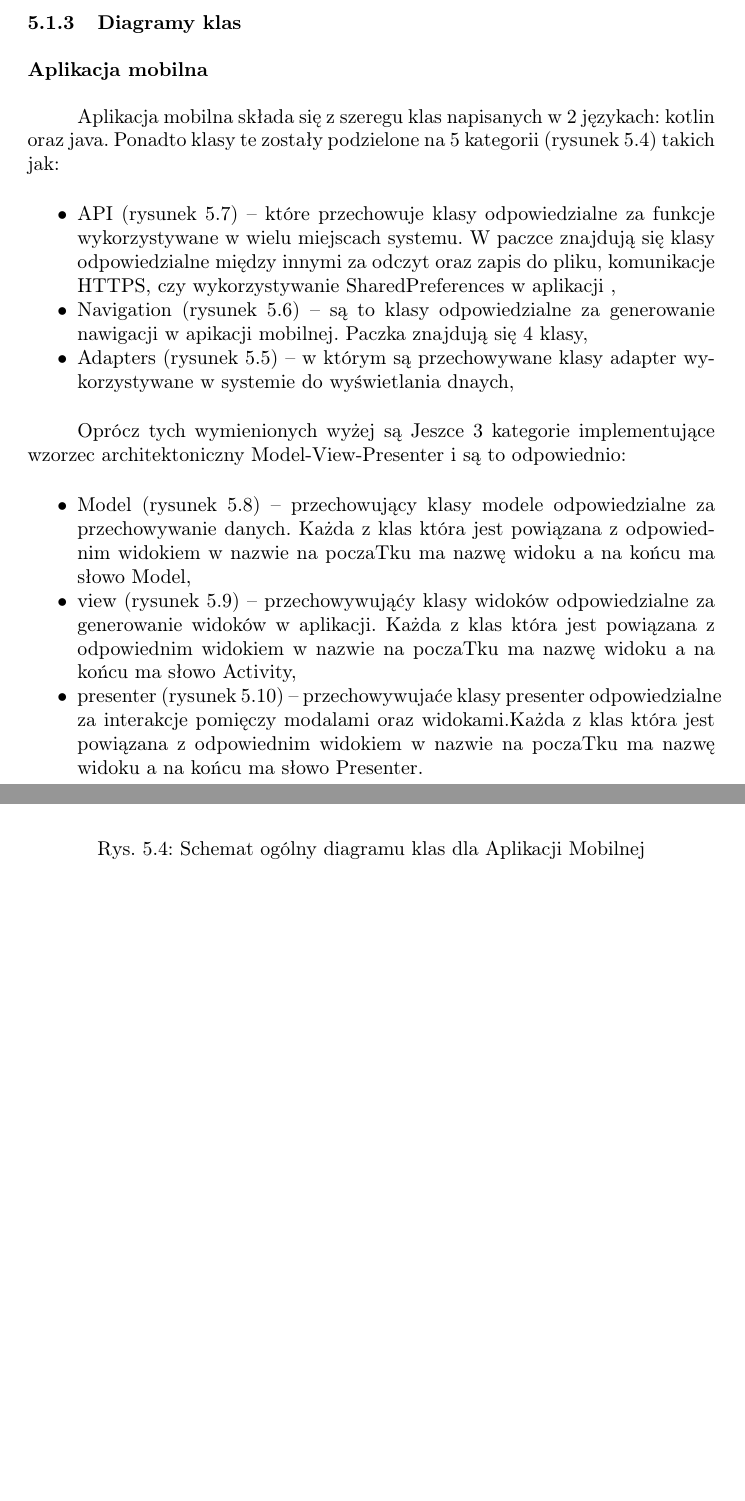
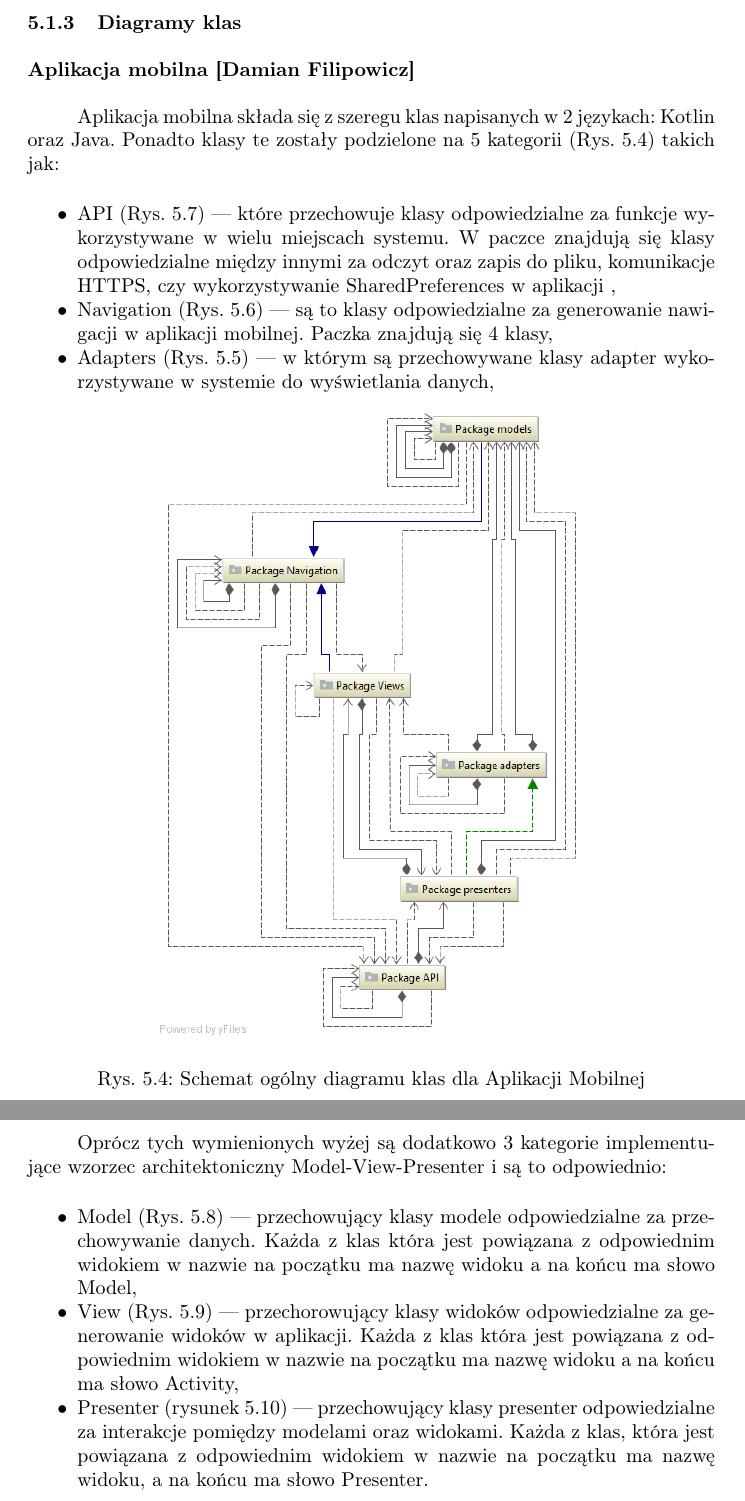
Before and after one commit to michau86/PUT-Inteligentny-zamek, a LaTeX thesis (Praca inżynierska/Praca inzynierska Marciniak Filipowicz.tex, which reads Praca inżynierska/projekt.tex): two parts of pages 28 and 29 of 83 before the commit and two parts of pages 28 and 32 of 83 after it, joined at a grey line, cut so that both start at the same text, the shorter picture padded with empty space. Compiled offline with pdfLaTeX.

Commit message:
poprawki do diagramu klas mobilki

```diff
--- a/Praca inżynierska/projekt.tex
+++ b/Praca inżynierska/projekt.tex
@@ -114,37 +114,24 @@ Podrozdział zawiera projekt systemu w postaci diagramów UML. W pierwszej kolej
 \newpage
 
 	\subsubsection{Diagramy klas}
-
-		\paragraph*{Aplikacja mobilna}
-		Aplikacja mobilna składa się z szeregu klas napisanych w 2 językach: kotlin oraz java. Ponadto klasy te
-		zostały podzielone na 5 kategorii 	(rysunek \ref{Schemat ogólny diagramu klas dla Aplikacji mobilnej}) takich jak:
+		\paragraph*{Aplikacja mobilna [Damian Filipowicz]}
+		Aplikacja mobilna składa się z szeregu klas napisanych w 2 językach: Kotlin oraz Java. Ponadto klasy te zostały podzielone na 5 kategorii (Rys. \ref{Schemat ogólny diagramu klas dla Aplikacji mobilnej}) takich jak:
 		\begin{itemize*}
 			\item API
-			(rysunek \ref{Diagram klas dla paczki api})
-			--  które przechowuje klasy odpowiedzialne za funkcje wykorzystywane w wielu miejscach systemu. W paczce znajdują się klasy odpowiedzialne między innymi za odczyt oraz zapis do pliku, komunikacje HTTPS, czy wykorzystywanie SharedPreferences w aplikacji ,
+			(Rys. \ref{Diagram klas dla paczki api})
+			---  które przechowuje klasy odpowiedzialne za funkcje wykorzystywane w wielu miejscach systemu. W paczce znajdują się klasy odpowiedzialne między innymi za odczyt oraz zapis do pliku, komunikacje HTTPS, czy wykorzystywanie SharedPreferences w aplikacji ,
 			\item Navigation
-			(rysunek \ref{Diagram klas dla paczki navigations})
-			-- są to klasy odpowiedzialne za generowanie nawigacji w apikacji mobilnej. Paczka znajdują się 4 klasy,
+			(Rys. \ref{Diagram klas dla paczki navigations})
+			--- są to klasy odpowiedzialne za generowanie nawigacji w aplikacji mobilnej. Paczka znajdują się 4 klasy,
 			\item Adapters
-			(rysunek \ref{Diagram klas dla paczki adapters})
-			 -- w którym są przechowywane klasy adapter wykorzystywane w systemie do wyświetlania dnaych,
+			(Rys. \ref{Diagram klas dla paczki adapters})
+			 --- w którym są przechowywane klasy adapter wykorzystywane w systemie do wyświetlania danych,
 		\end{itemize*}
 
-Oprócz tych wymienionych wyżej są Jeszce 3 kategorie implementujące wzorzec architektoniczny Model-View-Presenter i są to odpowiednio:
-\begin{itemize*}
-	\item Model (rysunek \ref{Diagram klas dla paczki models})
-				 -- przechowujący klasy modele odpowiedzialne za przechowywanie danych. Każda z klas która jest powiązana z odpowiednim widokiem   w nazwie na poczaTku ma nazwę widoku a na końcu ma słowo Model,
-				\item view
-				(rysunek \ref{Diagram klas dla paczki views})
-				-- przechowywująćy klasy widoków odpowiedzialne za generowanie widoków w aplikacji. Każda z klas która jest powiązana z odpowiednim widokiem   w nazwie na poczaTku ma nazwę widoku a na końcu ma słowo Activity,
-				\item presenter
-				(rysunek \ref{Diagram klas dla paczki presenters})
-				 -- przechowywujaće klasy presenter odpowiedzialne za interakcje pomięczy modalami oraz widokami.Każda z klas która jest powiązana z odpowiednim widokiem   w nazwie na poczaTku ma nazwę widoku a na końcu ma słowo Presenter.
-\end{itemize*}
-		\newpage
 	\begin{figure}[ht!]
 		\centering
-			\includegraphics[width=12cm]{Obrazy/AM_DK_ALL}
+		\vspace{-0.6cm}
+		\includegraphics[width=7.8cm]{Obrazy/AM_DK_ALL}
 		\caption{Schemat ogólny diagramu klas dla Aplikacji Mobilnej}
 		\label{Schemat ogólny diagramu klas dla Aplikacji mobilnej}
 	\end{figure}
@@ -172,3 +160,14 @@ Oprócz tych wymienionych wyżej są Jeszce 3 kategorie implementujące wzorzec
+Oprócz tych wymienionych wyżej są dodatkowo 3 kategorie implementujące wzorzec architektoniczny Model-View-Presenter i są to odpowiednio:
+\begin{itemize*}
+	\item Model (Rys. \ref{Diagram klas dla paczki models})
+				 --- przechowujący klasy modele odpowiedzialne za przechowywanie danych. Każda z klas która jest powiązana z odpowiednim widokiem   w nazwie na początku ma nazwę widoku a na końcu ma słowo Model,
+				\item View
+				(Rys. \ref{Diagram klas dla paczki views})
+				--- przechorowujący klasy widoków odpowiedzialne za generowanie widoków w aplikacji. Każda z klas która jest powiązana z odpowiednim widokiem   w nazwie na początku ma nazwę widoku a na końcu ma słowo Activity,
+				\item Presenter
+				(rysunek \ref{Diagram klas dla paczki presenters})
+				 --- przechowujący klasy presenter odpowiedzialne za interakcje pomiędzy modelami oraz widokami. Każda z klas, która jest powiązana z odpowiednim widokiem w nazwie na początku ma nazwę widoku, a na końcu ma słowo Presenter.
+\end{itemize*}
 		\newpage
 	\begin{figure}[ht!]
 		\centering
```
Also changed, not shown: Praca inżynierska/projekt.tex (13 more changed lines), 1 other file. Lines whose indentation alone changed are shown as unchanged.
